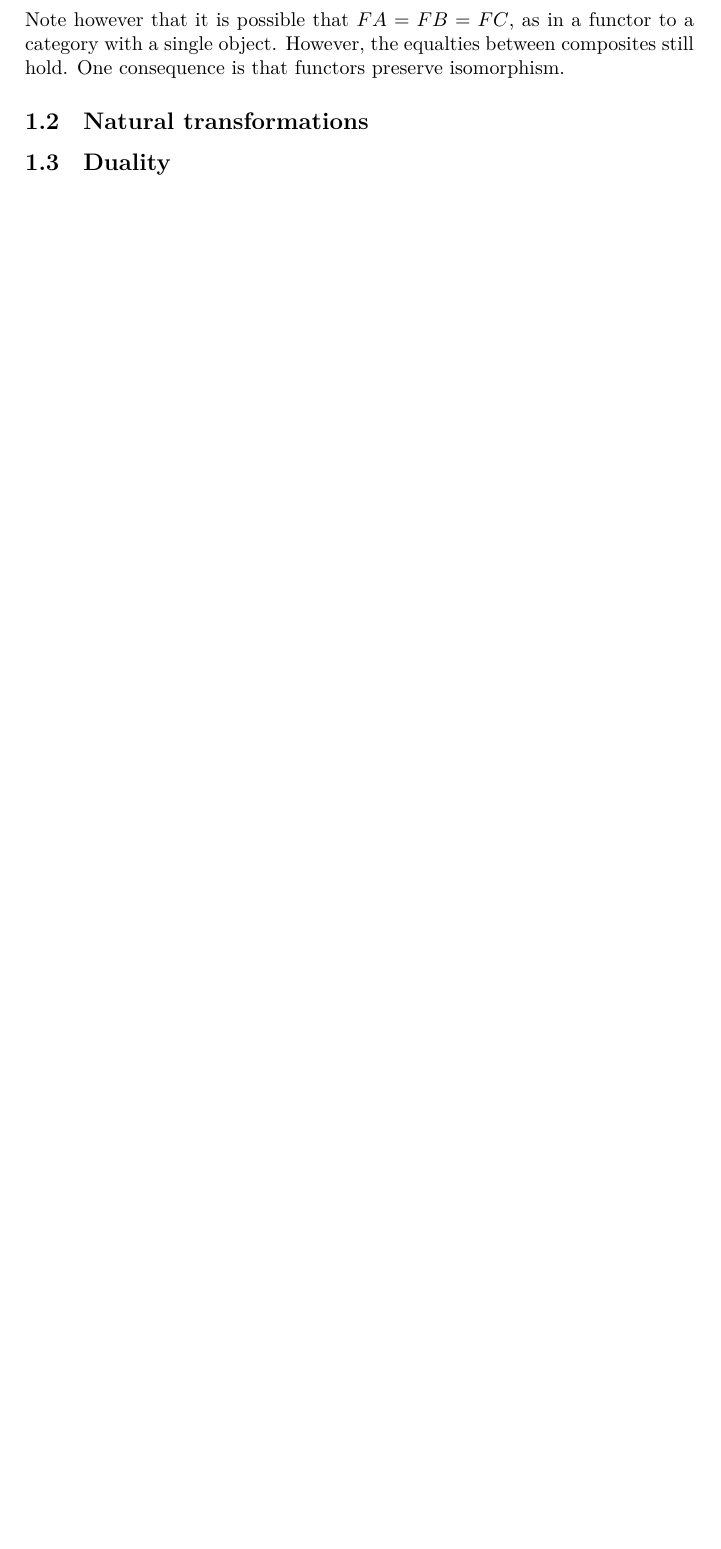
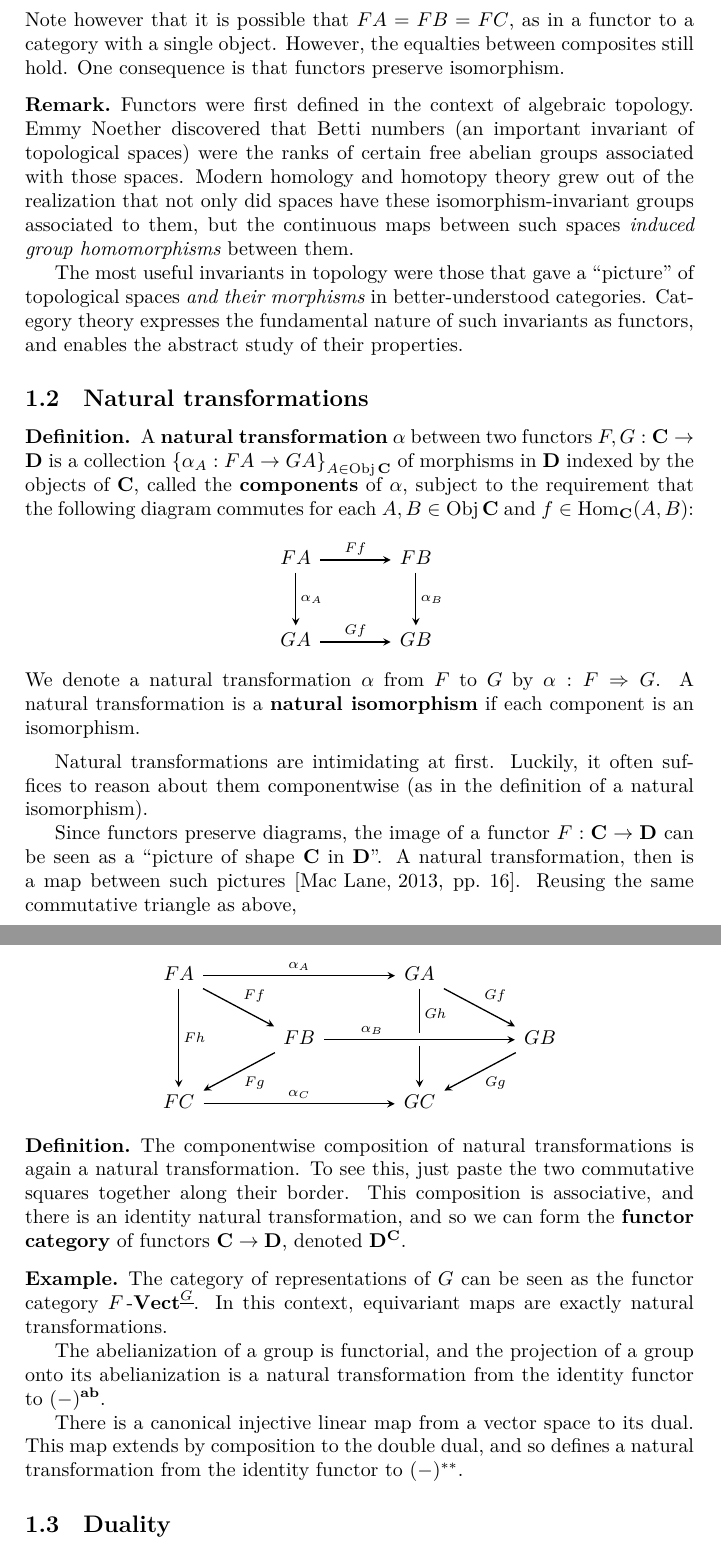
Before and after one commit to langston-barrett/math-notes, a LaTeX document (category-theory.tex): part of page 6 of 25 before the commit and two parts of pages 7 and 8 of 27 after it, the two joined at a grey line, cut so that both start at the same text, the shorter picture padded with empty space. Compiled offline with XeLaTeX; a missing font is replaced by an installed copy or a similar font.

```diff
--- a/category-theory.tex
+++ b/category-theory.tex
@@ -5,8 +5,6 @@
 \input{./tex-preamble/logic.tex}
 \input{./tex-preamble/hott.tex}
 \input{./tex-preamble/unicode.tex}
-
-\usepackage{cleveref}
 
 \usepackage{tikz}
 \usetikzlibrary{cd,arrows.meta}
@@ -33,6 +31,12 @@
 \newcommand{\UniMath}{\software{UniMath}}
 \newcommand{\Coq}{\software{Coq}}
 \newcommand{\postcomp}{\ensuremath{\ttfun{postcomp}}}
+
+\usepackage[noabbrev, capitalize]{cleveref}
+\crefname{notation}{Notation}{Notations}
+\Crefname{notation}{Notation}{Notations}
+\crefname{rule}{Rule}{Rule}
+\Crefname{rule}{Rule}{Rule}
 
 \begin{document}
 
@@ -305,4 +367,46 @@
 with a single object. However, the equalties between composites still hold.
 One consequence is that functors preserve isomorphism.
 
+\begin{remark*}[A note on invariants]
+  Functors were first defined in the context of algebraic topology. Emmy Noether
+  discovered that Betti numbers (an important invariant of topological spaces)
+  were the ranks of certain free abelian groups associated with those spaces.
+  Modern homology and homotopy theory grew out of the realization
+  that not only did spaces have these isomorphism-invariant groups associated to
+  them, but the continuous maps between such spaces \textit{induced group
+  homomorphisms} between them.
+
+  The most useful invariants in topology were those that gave a ``picture'' of
+  topological spaces \textit{and their morphisms} in better-understood categories.
+  Category theory expresses the fundamental nature of such invariants as
+  functors, and enables the abstract study of their properties.
+\end{remark*}
+
 \subsection{Natural transformations}
+
+\begin{definition*}
+	A \textbf{natural transformation} $\alpha$ between two functors
+  $F,G:\bfC\to\bfD$ is a collection $\braces{\alpha_A:FA\to GA}_{A\in \Obj\bfC}$
+  of morphisms in $\bfD$ indexed by the objects of $\bfC$, called the
+  \textbf{components} of $\alpha$, subject to the requirement that the following
+  diagram commutes for each $A,B\in\Obj \bfC$ and $f\in\Hom_{\bfC}(A,B)$:
+  \begin{center}
+    \begin{tikzcd}[sep=large]
+      F A \arrow[r, "F f"] \arrow[d, "\alpha_A"] & F B \arrow[d, "\alpha_B"] \\
+      G A \arrow[r, "G f"] & G B
+    \end{tikzcd}
+  \end{center}
+  \noindent We denote a natural transformation $\alpha$ from $F$ to $G$ by
+  $\alpha: F\Rightarrow G$. A natural transformation is a
+  \textbf{natural isomorphism} if each component is an isomorphism.
+\end{definition*}
+
+Natural transformations are intimidating at first. Luckily, it often suffices to
+reason about them componentwise (as in the definition of a natural isomorphism).
+
+Since functors preserve diagrams, the image of a functor $F:\bfC\to\bfD$ can be
+seen as a ``picture of shape $\bfC$ in $\bfD$''. A natural transformation, then
+is a map between such pictures \cite[pp.\ 16]{maclane}. Reusing the same
+commutative triangle as above,
+
+\begin{center}
@@ -309,3 +416,29 @@
+    {} & FB\arrow[dl, "Fg"]\arrow[rr,near start, "\alpha_B", crossing over] & {} & GB \arrow[dl, "Gg"]\\
+    FC \arrow[rr,"\alpha_C"]& {} & GC &  {}
+  \end{tikzcd}
+\end{center}
+
+\begin{definition*}
+	The componentwise composition of natural transformations is again a natural
+  transformation. To see this, just paste the two commutative squares together
+  along their border. This composition is associative, and there is an identity
+  natural transformation, and so we can form the \textbf{functor category} of
+  functors $\bfC\to\bfD$, denoted $\bfD^{\bfC}$.
+\end{definition*}
+
+\begin{example*}
+  The category of representations of $G$ can be seen as the functor category
+  $F\dVect^{\underline{G}}$. In this context, equivariant maps are exactly
+  natural transformations.
+
+  The abelianization of a group is functorial, and the projection of a group
+  onto its abelianization is a natural transformation from the identity functor
+  to $(-)^{\ab}$.
+
+  There is a canonical injective linear map from a vector space to its dual.
+  This map extends by composition to the double dual, and so defines a natural
+  transformation from the identity functor to $(-)^{**}$.
+\end{example*}
 
 \subsection{Duality}
 \label{subsec:duality}
```
Also changed, not shown: README.md, category-theory.tex (78 more changed lines), 1 other file.
